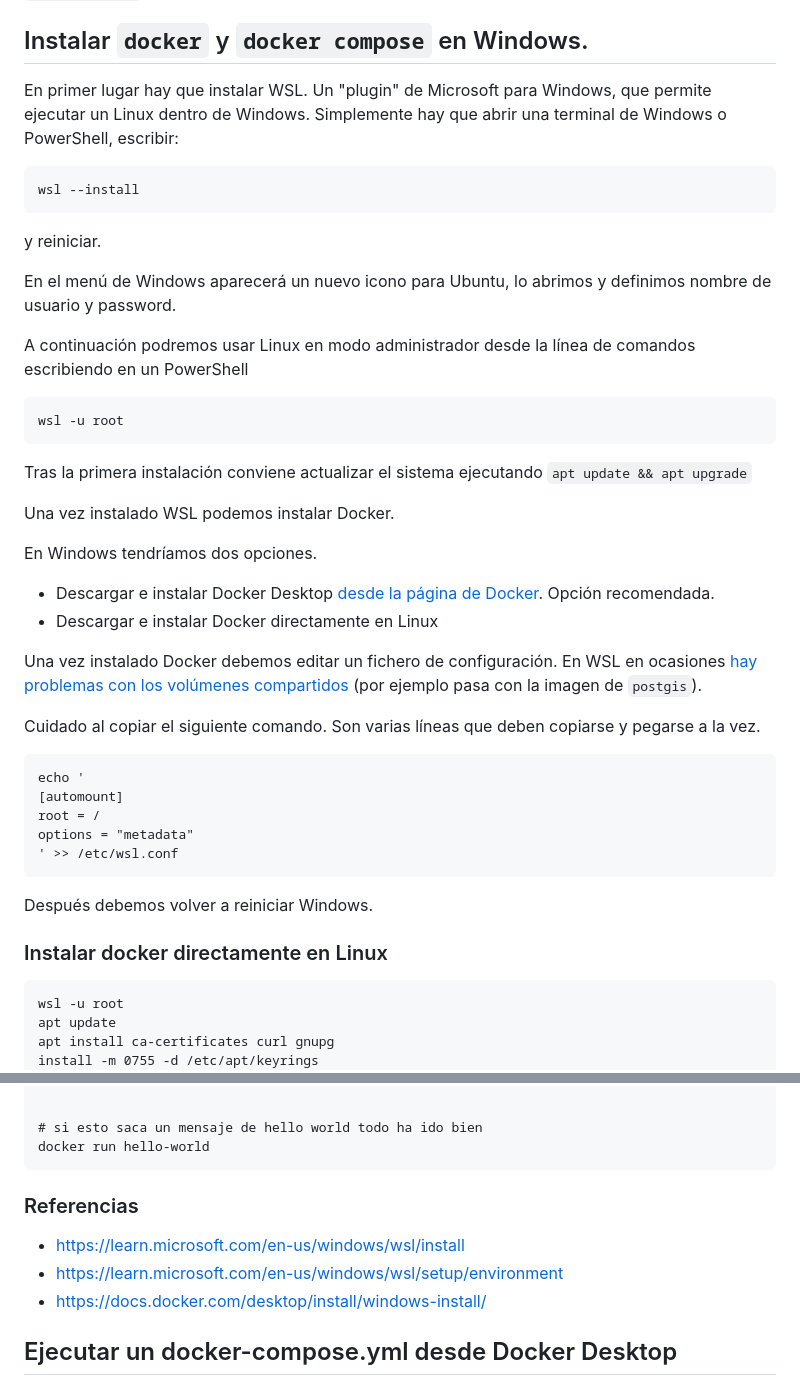
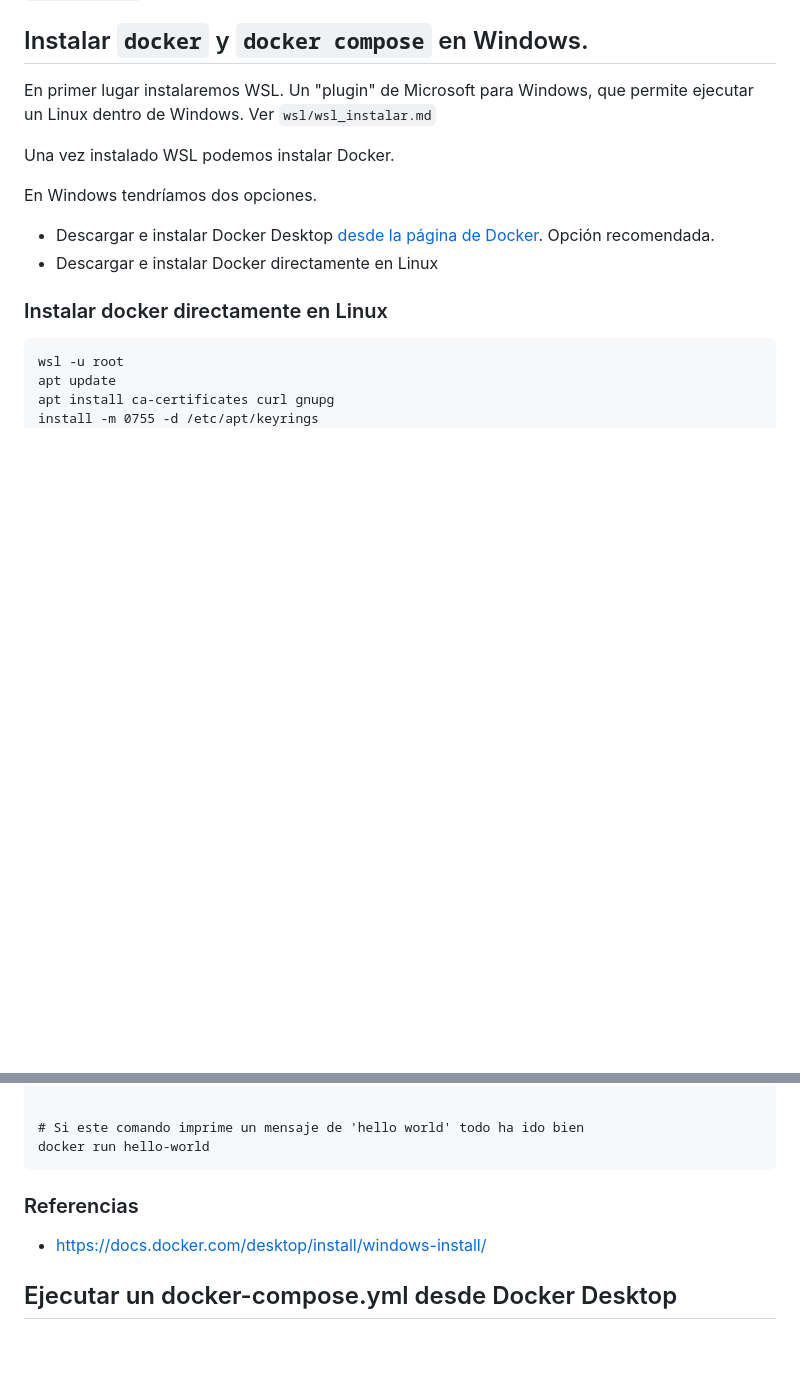
Before and after one commit to iCarto/ikdb, a Markdown page: manuales/docker/docker_windows.md, 2 parts joined by grey strips. GitHub-like rendering; blank space fills up the shorter version.

Commit message:
Moves WSL installation instructions to their own file

````diff
--- a/manuales/docker/docker_windows.md
+++ b/manuales/docker/docker_windows.md
@@ -16,23 +16,7 @@ Para poder ejecutar un fichero `docker-compose.yml` hace falta un plugin para Do
 
 ## Instalar `docker` y `docker compose` en Windows.
 
-En primer lugar hay que instalar WSL. Un "plugin" de Microsoft para Windows, que permite ejecutar un Linux dentro de Windows. Simplemente hay que abrir una terminal de Windows o PowerShell, escribir:
-
-```
-wsl --install
-```
-
-y reiniciar.
-
-En el menú de Windows aparecerá un nuevo icono para Ubuntu, lo abrimos y definimos nombre de usuario y password.
-
-A continuación podremos usar Linux en modo administrador desde la línea de comandos escribiendo en un PowerShell
-
-```
-wsl -u root
-```
-
-Tras la primera instalación conviene actualizar el sistema ejecutando `apt update && apt upgrade`
+En primer lugar instalaremos WSL. Un "plugin" de Microsoft para Windows, que permite ejecutar un Linux dentro de Windows. Ver `wsl/wsl_instalar.md`
 
 Una vez instalado WSL podemos instalar Docker.
 
@@ -40,20 +24,6 @@ En Windows tendríamos dos opciones.
 
 -   Descargar e instalar Docker Desktop [desde la página de Docker](https://docs.docker.com/desktop/install/windows-install/). Opción recomendada.
 -   Descargar e instalar Docker directamente en Linux
-
-Una vez instalado Docker debemos editar un fichero de configuración. En WSL en ocasiones [hay problemas con los volúmenes compartidos](https://nickjanetakis.com/blog/setting-up-docker-for-windows-and-wsl-to-work-flawlessly#ensure-volume-mounts-work) (por ejemplo pasa con la imagen de `postgis`).
-
-Cuidado al copiar el siguiente comando. Son varias líneas que deben copiarse y pegarse a la vez.
-```
-echo '
-[automount]
-root = /
-options = "metadata"
-' >> /etc/wsl.conf
-```
-
-Después debemos volver a reiniciar Windows.
-
 
 ### Instalar docker directamente en Linux
 
@@ -69,16 +39,12 @@ apt update
 apt install docker-ce docker-ce-cli containerd.io docker-buildx-plugin docker-compose-plugin
 
 
-# si esto saca un mensaje de hello world todo ha ido bien
+# Si este comando imprime un mensaje de 'hello world' todo ha ido bien
 docker run hello-world
 ```
 
-
-
 ### Referencias
 
--   https://learn.microsoft.com/en-us/windows/wsl/install
--   https://learn.microsoft.com/en-us/windows/wsl/setup/environment
 -   https://docs.docker.com/desktop/install/windows-install/
 
 ## Ejecutar un docker-compose.yml desde Docker Desktop
````
Also changed, not shown: manuales/wsl/wsl_instalar.md (added, +38 -0 lines).
